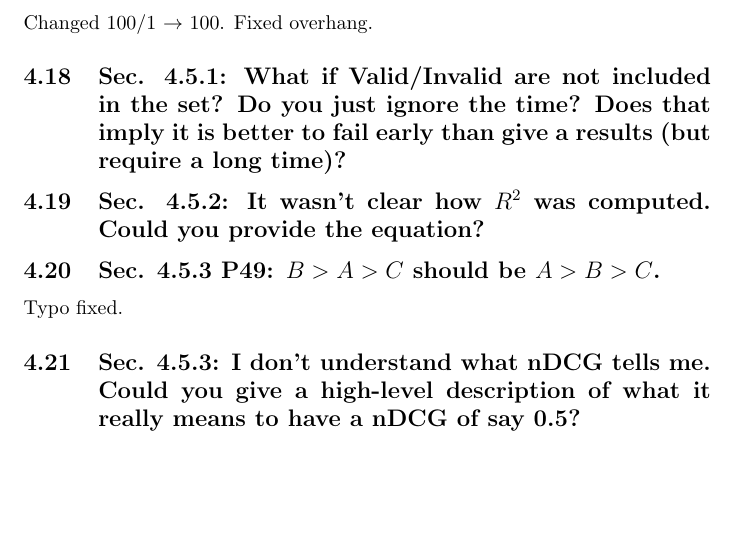
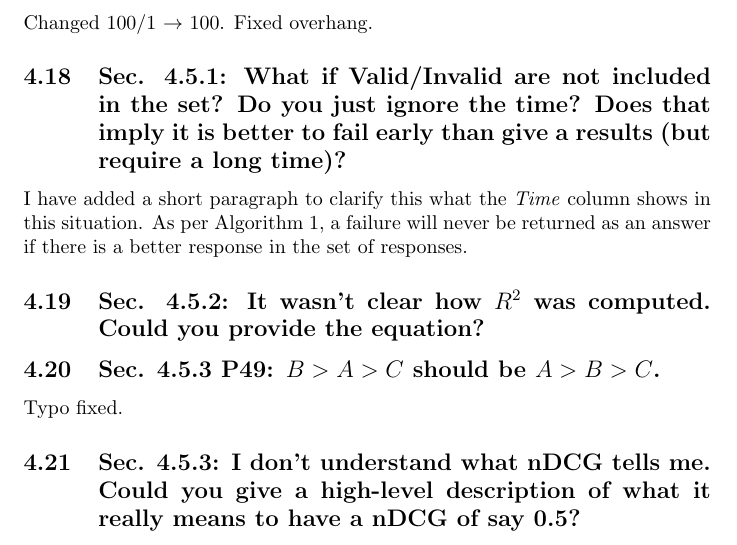
Before and after one commit to stubbedtoe/AHealyThesis, a LaTeX document (Corrections/corrections.tex): part of page 10 of 12 before the commit and part of page 10 of 13 after it, cut so that both start at the same text, the shorter picture padded with empty space. Compiled offline with pdfLaTeX.

Commit message:
correction 4.17

```diff
--- a/Corrections/corrections.tex
+++ b/Corrections/corrections.tex
@@ -240,6 +240,9 @@ Changed 100/1 $\rightarrow$ 100. Fixed overhang.
 
 \subsection{Sec. 4.5.1: What if Valid/Invalid are not included in the set? Do you just ignore the time? Does that imply it is better to fail early than give a results (but require a long time)?}
 
+I have added a short paragraph to clarify this what the \textit{Time} column shows in this situation.
+As per Algorithm 1, a failure will never be returned as an answer if there is a better response in the set of responses.
+
 \subsection{Sec. 4.5.2: It wasn't clear how $R^{2}$ was computed. Could you provide the equation?}
 
 \subsection{Sec. 4.5.3 P49: $B > A > C$ should be $A > B > C$.}
```
Also changed, not shown: Chapters/Chapter4.tex (+3 -0 lines), Corrections/corrections.pdf.
